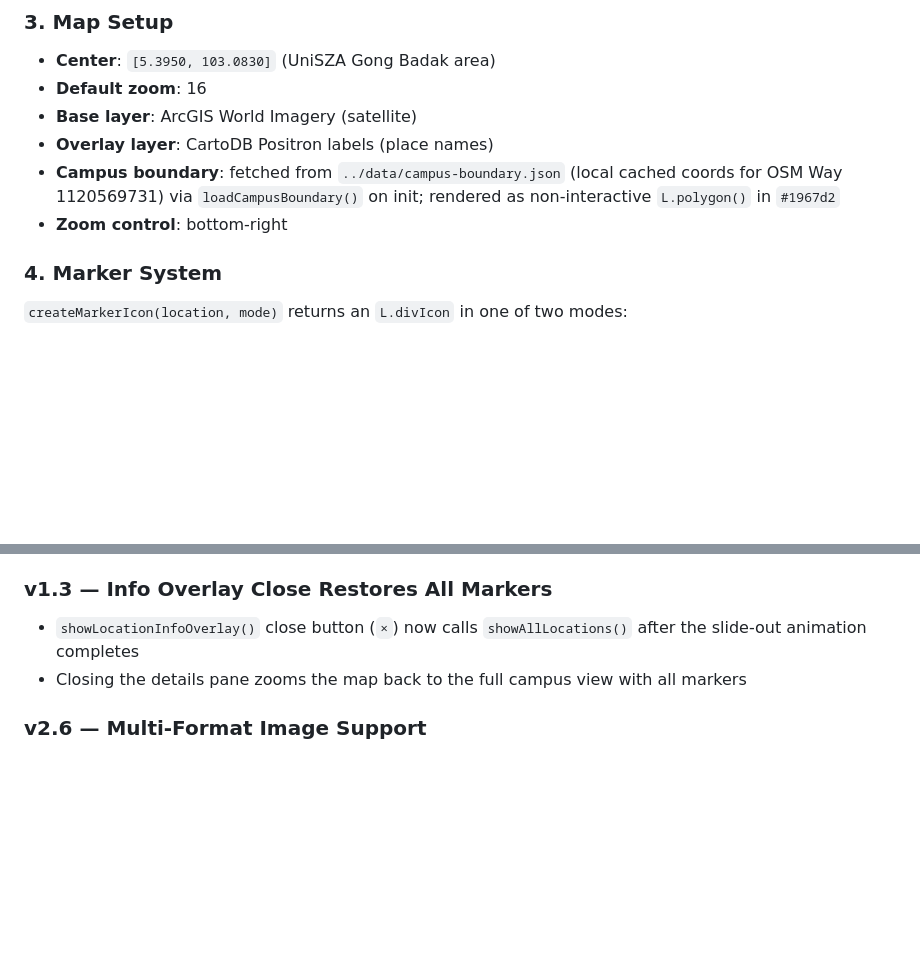
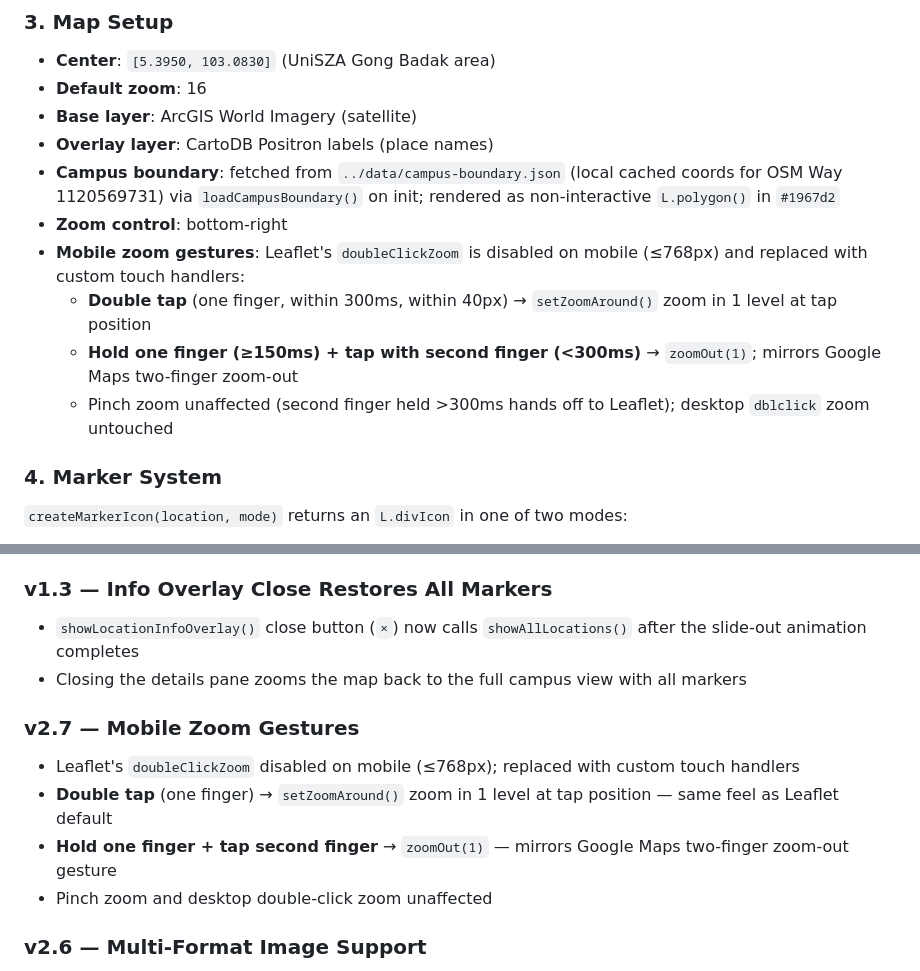
Before and after one commit to unija-info/unija-map, a Markdown page: kgb/map/CLAUDE.md, 2 parts joined by grey strips. GitHub-like rendering; blank space fills up the shorter version.

```diff
--- a/kgb/map/CLAUDE.md
+++ b/kgb/map/CLAUDE.md
@@ -113,6 +113,10 @@ Unknown types fall back to `'lain'` via `??` operator. Used by `showLocationInfo
 - **Overlay layer**: CartoDB Positron labels (place names)
 - **Campus boundary**: fetched from `../data/campus-boundary.json` (local cached coords for OSM Way 1120569731) via `loadCampusBoundary()` on init; rendered as non-interactive `L.polygon()` in `#1967d2`
 - **Zoom control**: bottom-right
+- **Mobile zoom gestures**: Leaflet's `doubleClickZoom` is disabled on mobile (≤768px) and replaced with custom touch handlers:
+  - **Double tap** (one finger, within 300ms, within 40px) → `setZoomAround()` zoom in 1 level at tap position
+  - **Hold one finger (≥150ms) + tap with second finger (<300ms)** → `zoomOut(1)`; mirrors Google Maps two-finger zoom-out
+  - Pinch zoom unaffected (second finger held >300ms hands off to Leaflet); desktop `dblclick` zoom untouched
 
 ### 4. Marker System
 
@@ -441,6 +445,12 @@ To add a new category: add it to `DESIRED_ORDER` in `script.js` and add a color
 - `showLocationInfoOverlay()` close button (`×`) now calls `showAllLocations()` after the slide-out animation completes
 - Closing the details pane zooms the map back to the full campus view with all markers
 
+### v2.7 — Mobile Zoom Gestures
+- Leaflet's `doubleClickZoom` disabled on mobile (≤768px); replaced with custom touch handlers
+- **Double tap** (one finger) → `setZoomAround()` zoom in 1 level at tap position — same feel as Leaflet default
+- **Hold one finger + tap second finger** → `zoomOut(1)` — mirrors Google Maps two-finger zoom-out gesture
+- Pinch zoom and desktop double-click zoom unaffected
+
 ### v2.6 — Multi-Format Image Support
 - Info overlay image loading now tries `.jpg` → `.png` → `.webp` in order before falling back to the "Tiada Gambar" placeholder
 - Implemented via chained `onerror` handlers on the `<img>` element — each failure updates `this.src` to the next extension; if all three fail, image is hidden and sibling placeholder shown
```
Also changed, not shown: CHANGELOG.md (+10 -0 lines), kgb/map/CHANGELOG.md (+10 -0 lines).
